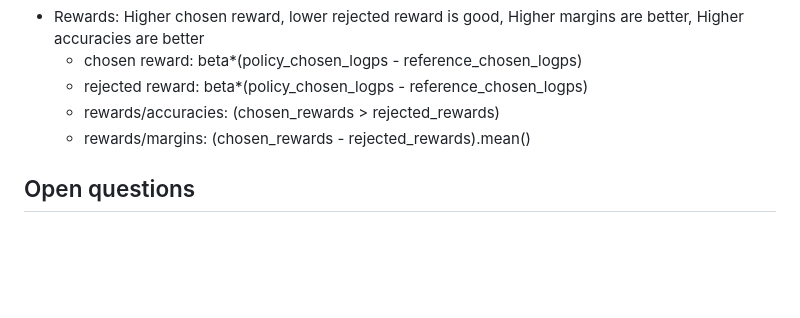
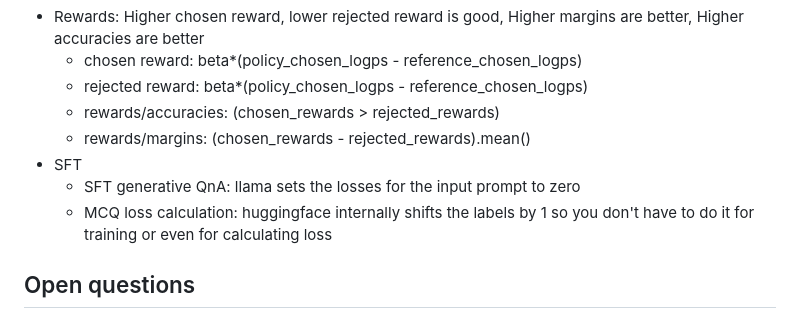
Before and after one commit to AmanSinghal927/DPO-RL, a Markdown page: README.md, the part around the change. Rendered like a GitHub page; blank space fills up the shorter version.

```diff
--- a/README.md
+++ b/README.md
@@ -36,6 +36,10 @@
    - rejected reward: beta*(policy_chosen_logps - reference_chosen_logps)
    - rewards/accuracies: (chosen_rewards > rejected_rewards)
    - rewards/margins: (chosen_rewards - rejected_rewards).mean()
+- SFT
+   - SFT generative QnA: llama sets the losses for the input prompt to zero
+   - MCQ loss calculation: huggingface internally shifts the labels by 1 so you don't have to do it for training or even for calculating loss
+
 
 
 ## Open questions
```
